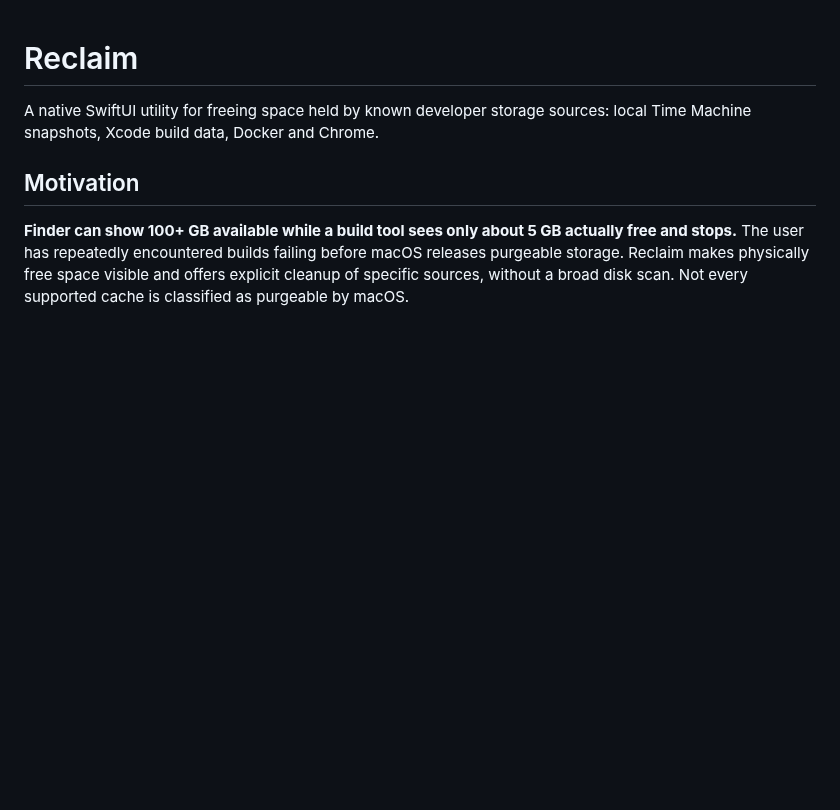
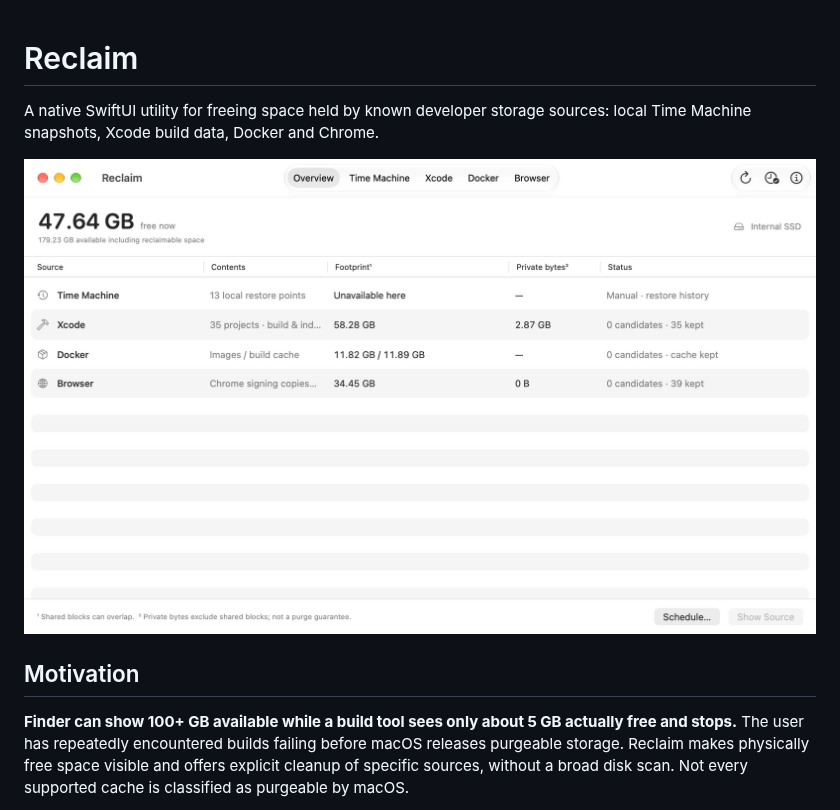
Before and after one commit to torbensko/reclaim, a Markdown page: README.md, the part around the change. GitHub-like rendering; pictures changed too: docs/images/reclaim-overview.jpg (added); blank space fills up the shorter version.

Commit message:
Show Reclaim overview in the README

```diff
--- a/README.md
+++ b/README.md
@@ -2,6 +2,8 @@
 
 A native SwiftUI utility for freeing space held by known developer storage
 sources: local Time Machine snapshots, Xcode build data, Docker and Chrome.
+
+![Reclaim overview showing free SSD space and local Time Machine, Xcode, Docker and browser storage](docs/images/reclaim-overview.jpg)
 
 ## Motivation
 
```
